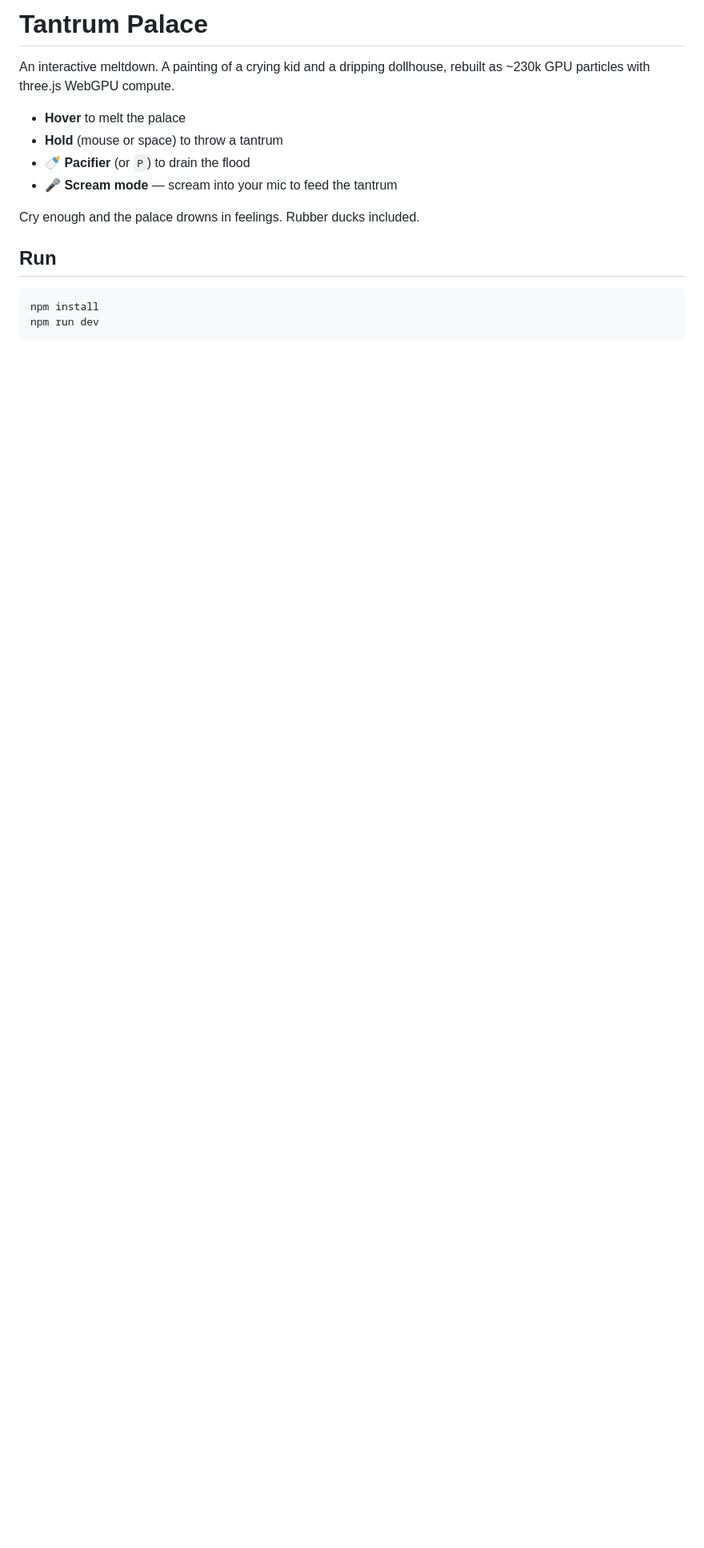
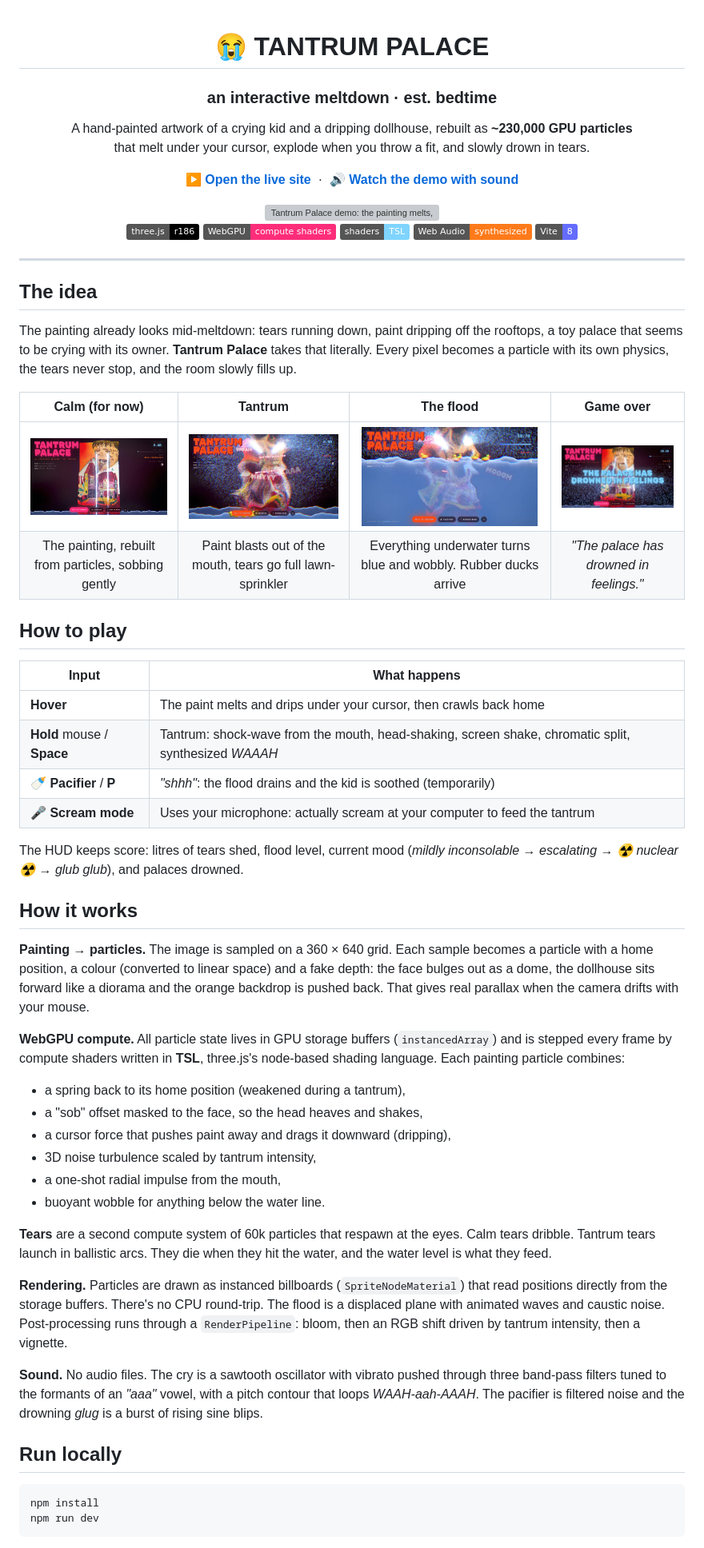
Before and after one commit to HiliMor/the-tantrum-palace, a Markdown page: README.md, the part around one of its changes. Shown at 80% size. Rendered like a GitHub page; pictures changed too: media/calm.jpg (added), media/drowned.jpg (added), media/flood.jpg (added); badges without logos; blank space fills up the shorter version; grey boxes are pictures that could not be loaded.

````diff
--- a/README.md
+++ b/README.md
@@ -1,15 +1,65 @@
-# Tantrum Palace
+<div align="center">
 
-An interactive meltdown. A painting of a crying kid and a dripping dollhouse, rebuilt as ~230k GPU particles with three.js WebGPU compute.
+# 😭 TANTRUM PALACE
 
-- **Hover** to melt the palace
-- **Hold** (mouse or space) to throw a tantrum
-- **🍼 Pacifier** (or `P`) to drain the flood
-- **🎤 Scream mode** — scream into your mic to feed the tantrum
+### an interactive meltdown · est. bedtime
 
-Cry enough and the palace drowns in feelings. Rubber ducks included.
+A hand-painted artwork of a crying kid and a dripping dollhouse, rebuilt as **~230,000 GPU particles**<br/>that melt under your cursor, explode when you throw a fit, and slowly drown in tears.
 
-## Run
+**[▶ Open the live site](https://hilimor.github.io/the-tantrum-palace/)** &nbsp;·&nbsp; **[🔊 Watch the demo with sound](media/demo.mp4)**
+
+<img src="media/demo.gif" alt="Tantrum Palace demo: the painting melts, explodes into a tantrum and floods with tears" width="420" />
+
+![three.js](https://img.shields.io/badge/three.js-r186-000?logo=threedotjs)
+![WebGPU](https://img.shields.io/badge/WebGPU-compute%20shaders-ff2d7a)
+![TSL](https://img.shields.io/badge/shaders-TSL-7fd4ff)
+![Web Audio](https://img.shields.io/badge/Web%20Audio-synthesized-ff7a1a)
+![Vite](https://img.shields.io/badge/Vite-8-646cff?logo=vite&logoColor=white)
+
+</div>
+
+---
+
+## The idea
+
+The painting already looks mid-meltdown: tears running down, paint dripping off the rooftops, a toy palace that seems to be crying with its owner. **Tantrum Palace** takes that literally. Every pixel becomes a particle with its own physics, the tears never stop, and the room slowly fills up.
+
+| Calm (for now) | Tantrum | The flood | Game over |
+|:---:|:---:|:---:|:---:|
+| <img src="media/calm.jpg" width="220"/> | <img src="media/tantrum.jpg" width="220"/> | <img src="media/flood.jpg" width="220"/> | <img src="media/drowned.jpg" width="220"/> |
+| The painting, rebuilt from particles, sobbing gently | Paint blasts out of the mouth, tears go full lawn-sprinkler | Everything underwater turns blue and wobbly. Rubber ducks arrive | *"The palace has drowned in feelings."* |
+
+## How to play
+
+| Input | What happens |
+|---|---|
+| **Hover** | The paint melts and drips under your cursor, then crawls back home |
+| **Hold** mouse / **Space** | Tantrum: shock-wave from the mouth, head-shaking, screen shake, chromatic split, synthesized *WAAAH* |
+| **🍼 Pacifier** / **P** | *"shhh"*: the flood drains and the kid is soothed (temporarily) |
+| **🎤 Scream mode** | Uses your microphone: actually scream at your computer to feed the tantrum |
+
+The HUD keeps score: litres of tears shed, flood level, current mood (*mildly inconsolable → escalating → ☢ nuclear ☢ → glub glub*), and palaces drowned.
+
+## How it works
+
+**Painting → particles.** The image is sampled on a 360 × 640 grid. Each sample becomes a particle with a home position, a colour (converted to linear space) and a fake depth: the face bulges out as a dome, the dollhouse sits forward like a diorama and the orange backdrop is pushed back. That gives real parallax when the camera drifts with your mouse.
+
+**WebGPU compute.** All particle state lives in GPU storage buffers (`instancedArray`) and is stepped every frame by compute shaders written in **TSL**, three.js's node-based shading language. Each painting particle combines:
+
+- a spring back to its home position (weakened during a tantrum),
+- a "sob" offset masked to the face, so the head heaves and shakes,
+- a cursor force that pushes paint away and drags it downward (dripping),
+- 3D noise turbulence scaled by tantrum intensity,
+- a one-shot radial impulse from the mouth,
+- buoyant wobble for anything below the water line.
+
+**Tears** are a second compute system of 60k particles that respawn at the eyes. Calm tears dribble. Tantrum tears launch in ballistic arcs. They die when they hit the water, and the water level is what they feed.
+
+**Rendering.** Particles are drawn as instanced billboards (`SpriteNodeMaterial`) that read positions directly from the storage buffers. There's no CPU round-trip. The flood is a displaced plane with animated waves and caustic noise. Post-processing runs through a `RenderPipeline`: bloom, then an RGB shift driven by tantrum intensity, then a vignette.
+
+**Sound.** No audio files. The cry is a sawtooth oscillator with vibrato pushed through three band-pass filters tuned to the formants of an *"aaa"* vowel, with a pitch contour that loops *WAAH-aah-AAAH*. The pacifier is filtered noise and the drowning *glug* is a burst of rising sine blips.
+
+## Run locally
 
 ```sh
 npm install
````
Also changed, not shown: other parts of README.md (+17 -1 lines), public/og.jpg (added), 6 other files.
